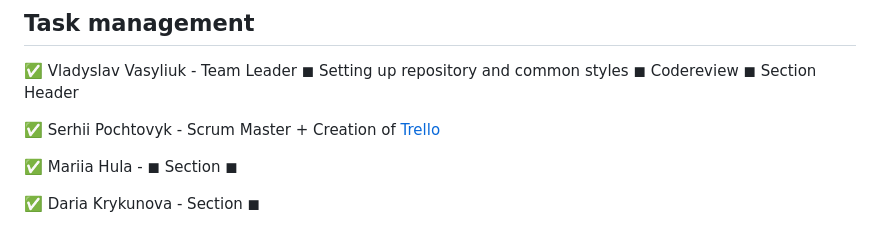
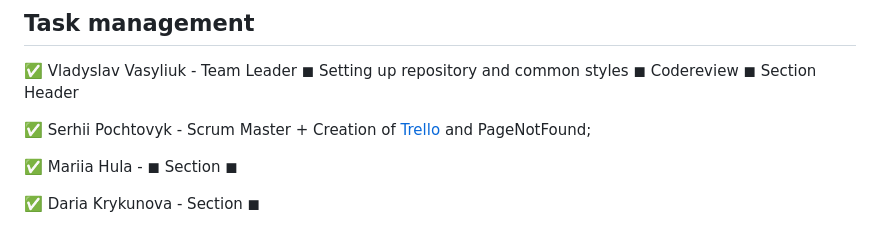
Before and after one commit to SerhiiPochtovyk/goit-markup-hw-01, a Markdown page: README.md, the part around the change. Drawn GitHub-style.

Commit message:
Up readme

```diff
--- a/README.md
+++ b/README.md
@@ -50,7 +50,7 @@ within a specified 6-day time frame.
 ✅ Vladyslav Vasyliuk - Team Leader ◼ Setting up repository and common styles ◼
 Codereview ◼ Section Header
 
-✅ Serhii Pochtovyk - Scrum Master + Creation of <span> <a href="https://trello.com/b/jzTYAdzp/money-makers">Trello</a> </span>
+✅ Serhii Pochtovyk - Scrum Master + Creation of <span> <a href="https://trello.com/b/jzTYAdzp/money-makers">Trello</a> </span> and PageNotFound;
 
 ✅ Mariia Hula - ◼ Section ◼
 
```
